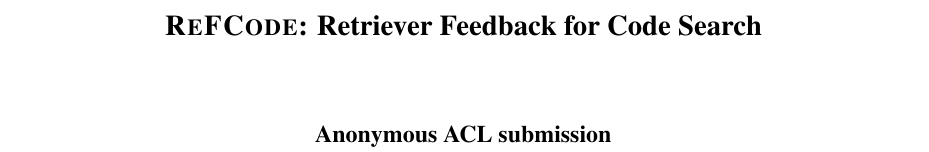
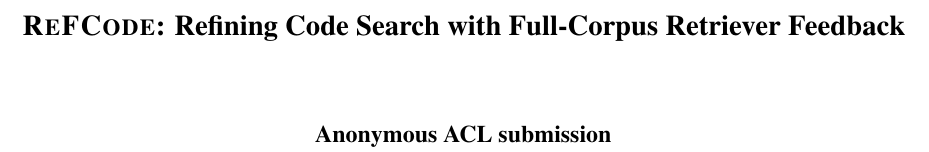
Before and after one commit to luneviya/2027NAACL, a LaTeX paper (paper_workspace/acl_template_bilingual/main.tex): part of page 1 of 14, cut at the place of the change. Compiled offline with pdfLaTeX.

Commit message:
Refine paper title

```diff
--- a/paper_workspace/acl_template_bilingual/main.tex
+++ b/paper_workspace/acl_template_bilingual/main.tex
@@ -48,7 +48,7 @@
 % Uncomment and adjust if the title/author block needs more vertical space.
 % \setlength\titlebox{5cm}
 
-\title{\method{}: Retriever Feedback for Code Search}
+\title{\method{}: Refining Code Search with Full-Corpus Retriever Feedback}
 
 % Keep the submission anonymous while using the review option.
 \author{Anonymous ACL submission}
```
